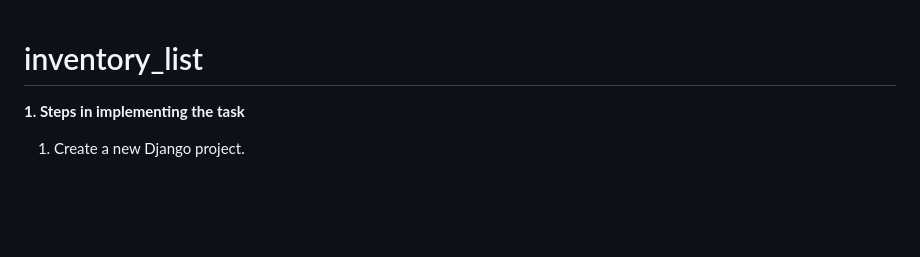
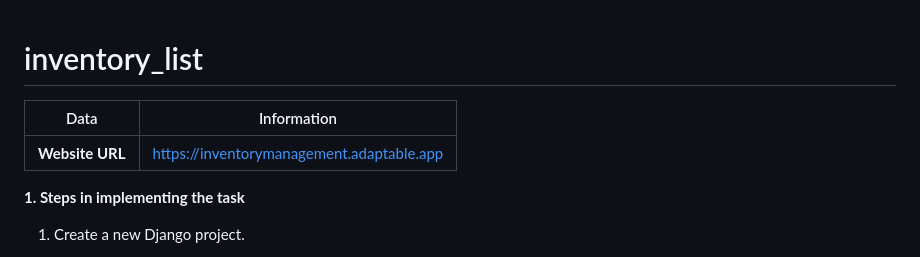
Before and after one commit to tvadhisti/inventory_list, a Markdown page: README.md, the part around the change. Rendered like a GitHub page; blank space fills up the shorter version.

```diff
--- a/README.md
+++ b/README.md
@@ -1,4 +1,10 @@
 # inventory_list
+
+
+| Data | Information     |
+| :---:   | :---: |
+| **Website URL** |https://inventorymanagement.adaptable.app |
+
 **1. Steps in implementing the task**
 1. Create a new Django project.
 
```
